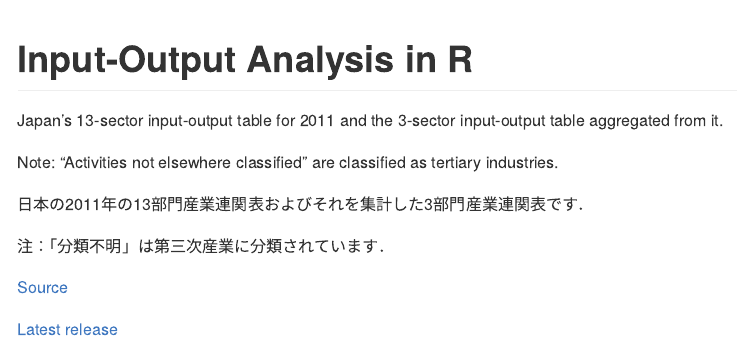
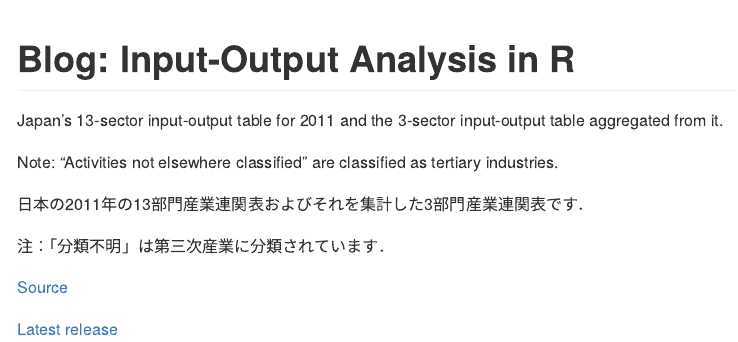
Before and after one commit to UchidaMizuki/blog-ioanalysis-in-r, a Quarto document (README.qmd): the page in a window 1100 px wide, from its top. The pictures show the output file README.md that the author committed with the source, drawn offline in the style of GitHub.

Commit message:
Update README

```diff
--- a/README.qmd
+++ b/README.qmd
@@ -1,5 +1,5 @@
 ---
-title: "Input-Output Analysis in R"
+title: "Blog: Input-Output Analysis in R"
 format: markdown_github
 editor: visual
 ---
```
Also changed, not shown: README.md.
